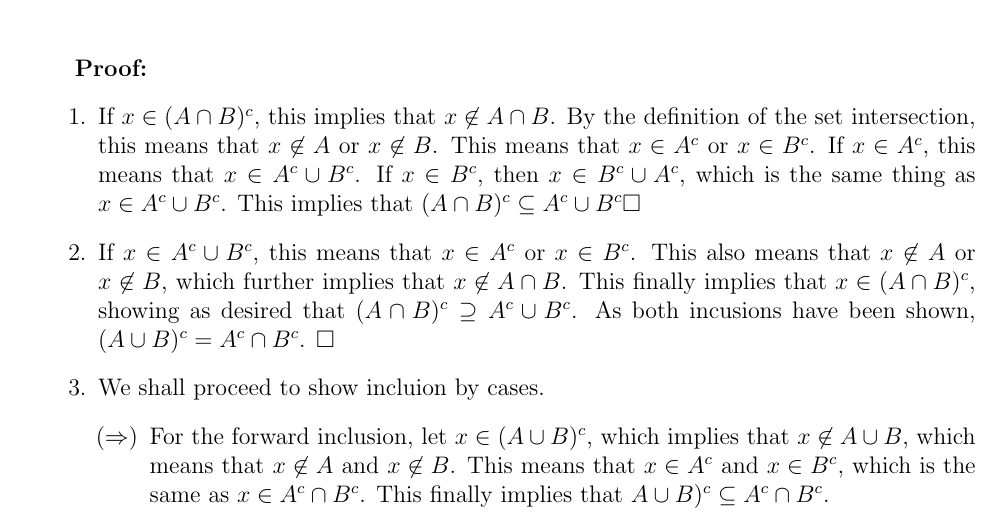
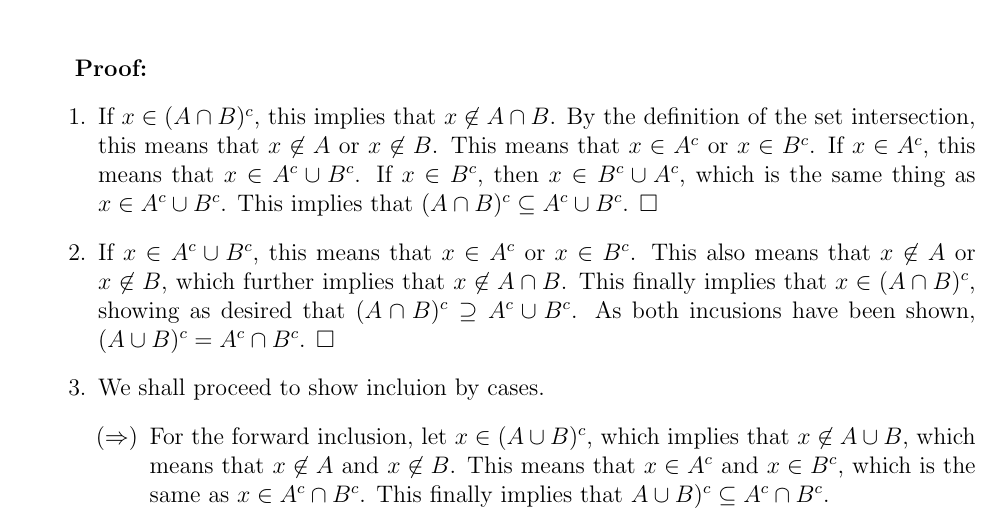
Before and after one commit to UnderGraduateMath/Real-Analysis, a LaTeX document (Chapter 1/Chapter 1.tex): part of page 1 of 4, cut so that both start at the same text. Compiled offline with pdfLaTeX.

Commit message:
Fixed a qed box

```diff
--- a/Chapter 1/Chapter 1.tex
+++ b/Chapter 1/Chapter 1.tex
@@ -33,7 +33,7 @@
 \vspace{5mm}
 \textbf{Proof:}
 \begin{enumerate}
-\item If \(x \in (A \cap B)^c\), this implies that \(x \not \in A \cap B\). By the definition of the set intersection, this means that \(x \not \in A\) or \(x \not \in B\). This means that \(x \in A^c\) or \(x \in B^c\). If \(x \in A^c\), this means that \(x \in A^c \cup B^c\). If \(x \in B^c\), then \(x \in B^c \cup A^c\), which is the same thing as \(x \in  A^c \cup B^c\). This implies that \((A \cap B)^c \subseteq A^c \cup B^c \)\qed
+\item If \(x \in (A \cap B)^c\), this implies that \(x \not \in A \cap B\). By the definition of the set intersection, this means that \(x \not \in A\) or \(x \not \in B\). This means that \(x \in A^c\) or \(x \in B^c\). If \(x \in A^c\), this means that \(x \in A^c \cup B^c\). If \(x \in B^c\), then \(x \in B^c \cup A^c\), which is the same thing as \(x \in  A^c \cup B^c\). This implies that \((A \cap B)^c \subseteq A^c \cup B^c \). \qed
 
 \item If $x \in A^c \cup B^c$, this means that $x \in A^c$ or $x \in B^c$. This also means that $x \not \in  A$ or $x \not \in B$, which further implies that $x \not \in A \cap B$. This finally implies that $x \in (A \cap B)^c$, showing as desired that \((A \cap B)^c \supseteq A^c \cup B^c\). As both incusions have been shown, \((A \cup B)^c = A^c \cap B^c\). \qed
 
```
Also changed, not shown: Chapter 1/Chapter 1.pdf.
